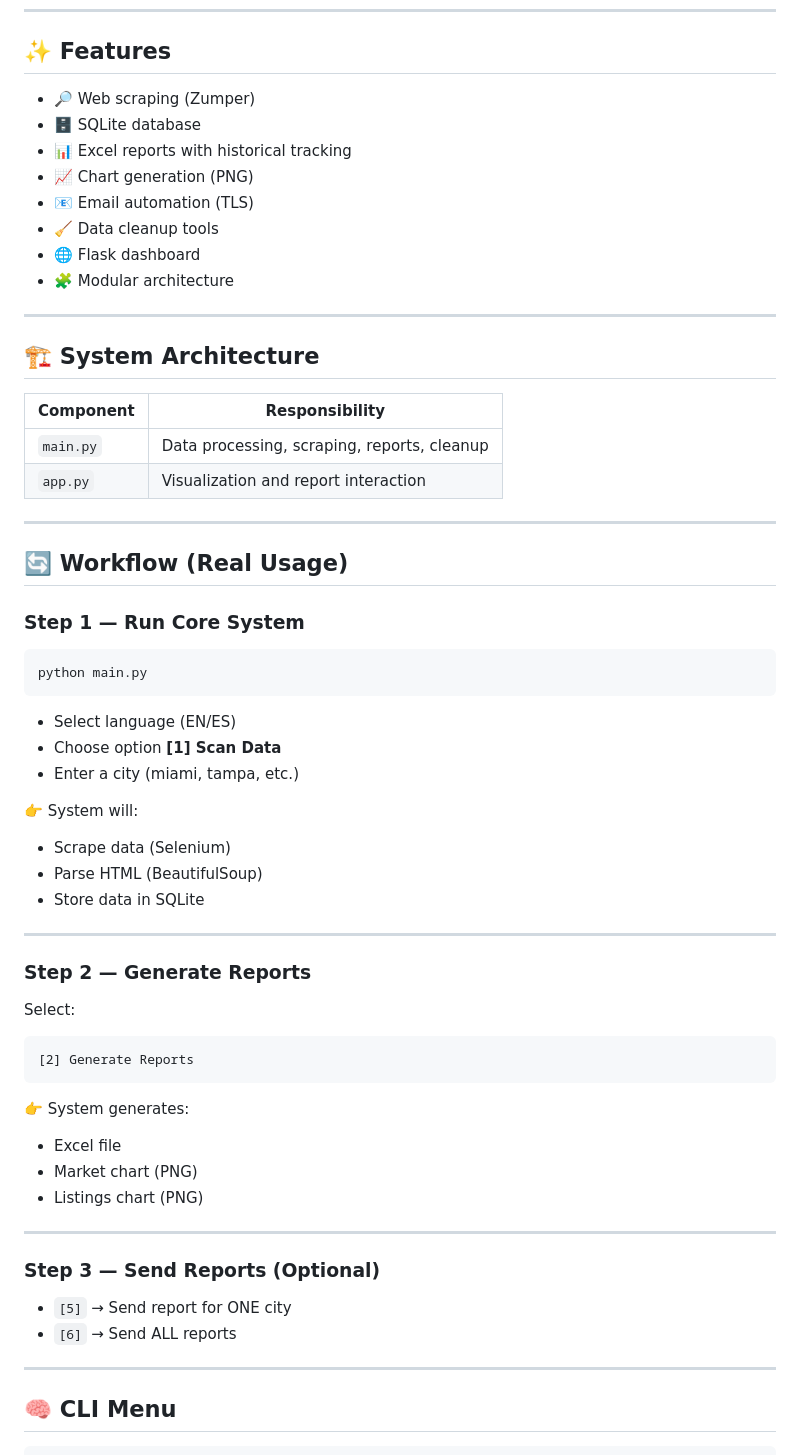
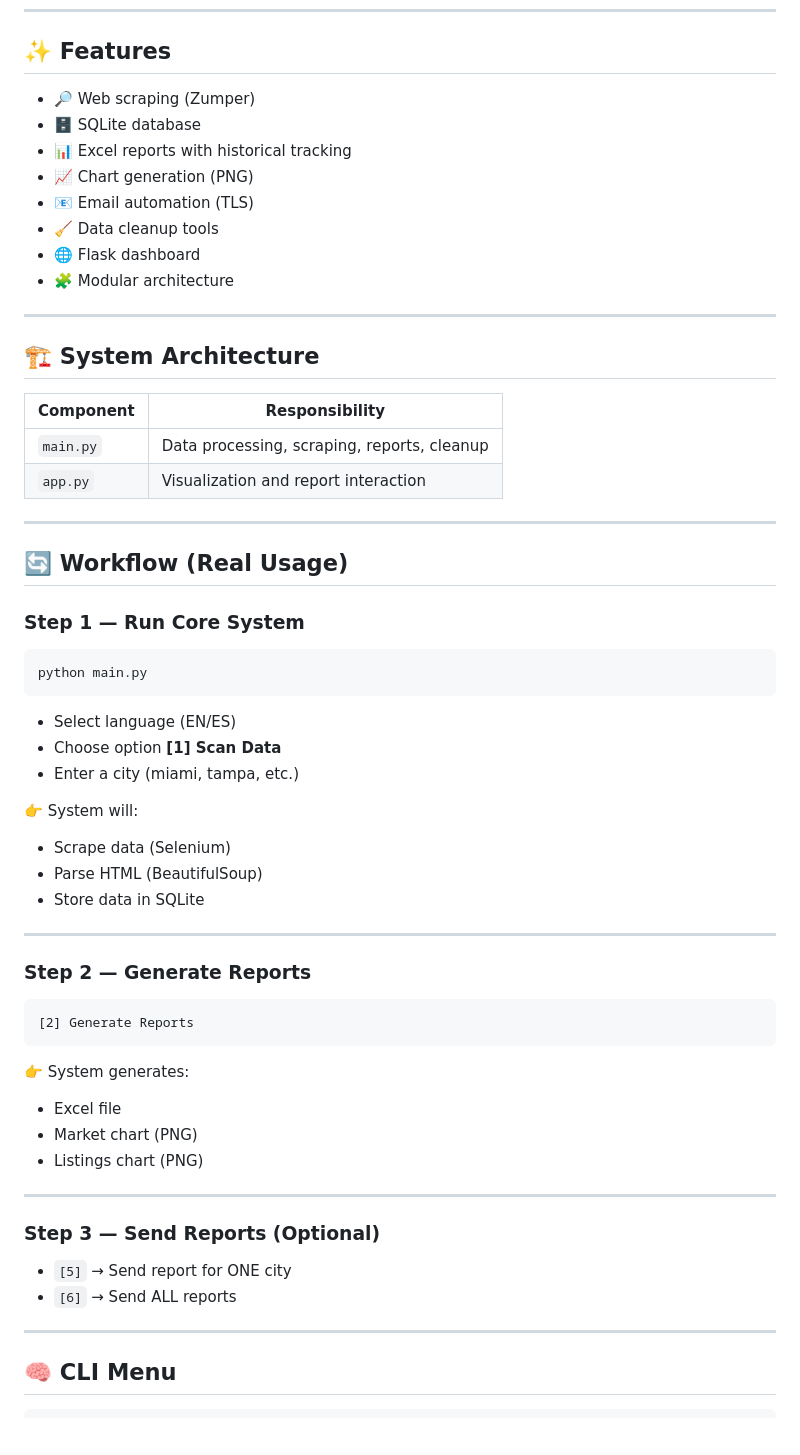
Before and after one commit to victor-veira-py/real-estate-scraper-pro, a Markdown page: README.md, the part around one of its changes. GitHub-like rendering; blank space fills up the shorter version.

Commit message:
Update README with bilingual fixes and env section

````diff
--- a/README.md
+++ b/README.md
@@ -16,23 +16,23 @@ It automates data extraction, stores it in a structured database, generates repo
 
 ## ✨ Features
 
-* 🔎 Web scraping (Zumper)
-* 🗄️ SQLite database
-* 📊 Excel reports with historical tracking
-* 📈 Chart generation (PNG)
-* 📧 Email automation (TLS)
-* 🧹 Data cleanup tools
-* 🌐 Flask dashboard
-* 🧩 Modular architecture
+- 🔎 Web scraping (Zumper)
+- 🗄️ SQLite database
+- 📊 Excel reports with historical tracking
+- 📈 Chart generation (PNG)
+- 📧 Email automation (TLS)
+- 🧹 Data cleanup tools
+- 🌐 Flask dashboard
+- 🧩 Modular architecture
 
 ---
 
 ## 🏗️ System Architecture
 
-| Component | Responsibility                              |
-| --------- | ------------------------------------------- |
+| Component | Responsibility |
+|----------|----------------|
 | `main.py` | Data processing, scraping, reports, cleanup |
-| `app.py`  | Visualization and report interaction        |
+| `app.py` | Visualization and report interaction |
 
 ---
 
@@ -44,38 +44,34 @@ It automates data extraction, stores it in a structured database, generates repo
 python main.py
 ```
 
-* Select language (EN/ES)
-* Choose option **[1] Scan Data**
-* Enter a city (miami, tampa, etc.)
+- Select language (EN/ES)
+- Choose option **[1] Scan Data**
+- Enter a city (miami, tampa, etc.)
 
 👉 System will:
-
-* Scrape data (Selenium)
-* Parse HTML (BeautifulSoup)
-* Store data in SQLite
+- Scrape data (Selenium)
+- Parse HTML (BeautifulSoup)
+- Store data in SQLite
 
 ---
 
 ### Step 2 — Generate Reports
 
-Select:
-
 ```
 [2] Generate Reports
 ```
-
 👉 System generates:
 
-* Excel file
-* Market chart (PNG)
-* Listings chart (PNG)
+- Excel file
+- Market chart (PNG)
+- Listings chart (PNG)
 
 ---
 
 ### Step 3 — Send Reports (Optional)
 
-* `[5]` → Send report for ONE city
-* `[6]` → Send ALL reports
+- `[5]` → Send report for ONE city
+- `[6]` → Send ALL reports
 
 ---
 
````
Also changed, not shown: other parts of README.md (+79 -32 lines).
